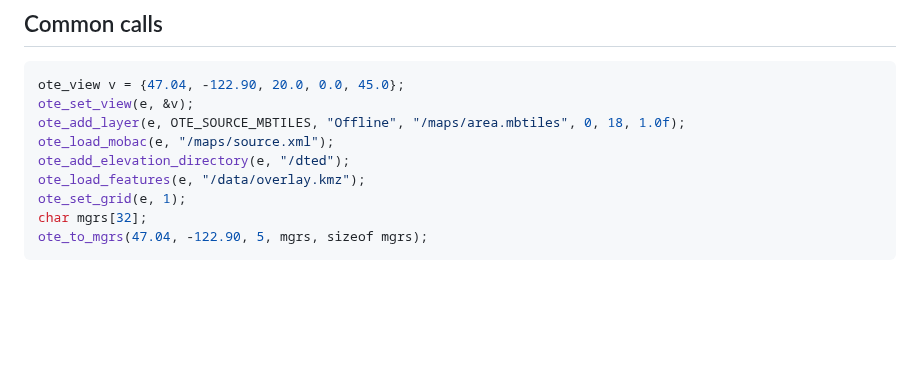
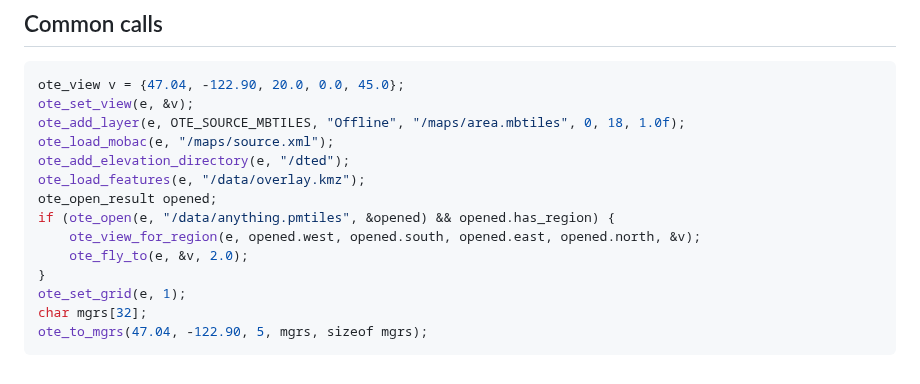
Before and after one commit to COASsoft/OTKGlobeEngine, a Markdown page: docs/EMBEDDING.md, the part around the change. GitHub-like rendering; blank space fills up the shorter version.

```diff
--- a/docs/EMBEDDING.md
+++ b/docs/EMBEDDING.md
@@ -120,6 +120,11 @@ ote_add_layer(e, OTE_SOURCE_MBTILES, "Offline", "/maps/area.mbtiles", 0, 18, 1.0
 ote_load_mobac(e, "/maps/source.xml");
 ote_add_elevation_directory(e, "/dted");
 ote_load_features(e, "/data/overlay.kmz");
+ote_open_result opened;
+if (ote_open(e, "/data/anything.pmtiles", &opened) && opened.has_region) {
+    ote_view_for_region(e, opened.west, opened.south, opened.east, opened.north, &v);
+    ote_fly_to(e, &v, 2.0);
+}
 ote_set_grid(e, 1);
 char mgrs[32];
 ote_to_mgrs(47.04, -122.90, 5, mgrs, sizeof mgrs);
```
